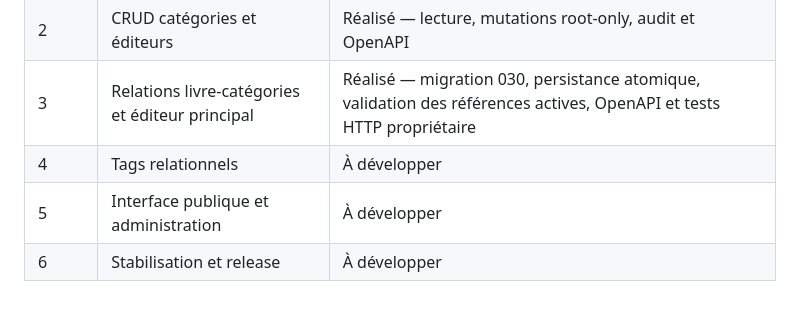
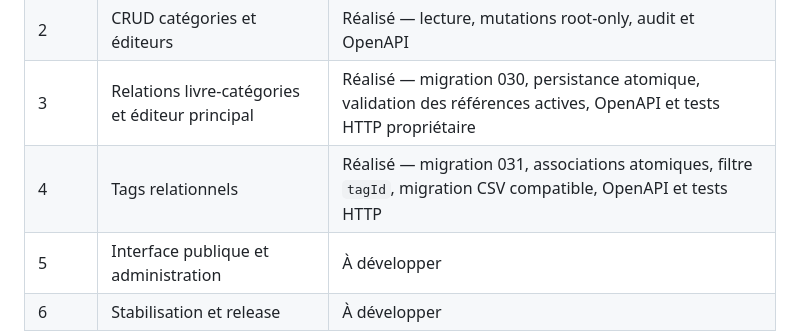
Before and after one commit to kharmaodo/defta-librairie, a Markdown page: BACKLOG.md, the part around the change. GitHub-like rendering; blank space fills up the shorter version.

Commit message:
docs: mark relational tags increment completed

```diff
--- a/BACKLOG.md
+++ b/BACKLOG.md
@@ -230,7 +230,7 @@ Le contrat détaillé est défini dans `docs/CATALOGUE_TAXONOMY_V1_5.md`.
 | 1 | Fondation, seed et migrations | Réalisé — migration 029 et seed AR/FR/EN |
 | 2 | CRUD catégories et éditeurs | Réalisé — lecture, mutations root-only, audit et OpenAPI |
 | 3 | Relations livre-catégories et éditeur principal | Réalisé — migration 030, persistance atomique, validation des références actives, OpenAPI et tests HTTP propriétaire |
-| 4 | Tags relationnels | À développer |
+| 4 | Tags relationnels | Réalisé — migration 031, associations atomiques, filtre `tagId`, migration CSV compatible, OpenAPI et tests HTTP |
 | 5 | Interface publique et administration | À développer |
 | 6 | Stabilisation et release | À développer |
 
```
